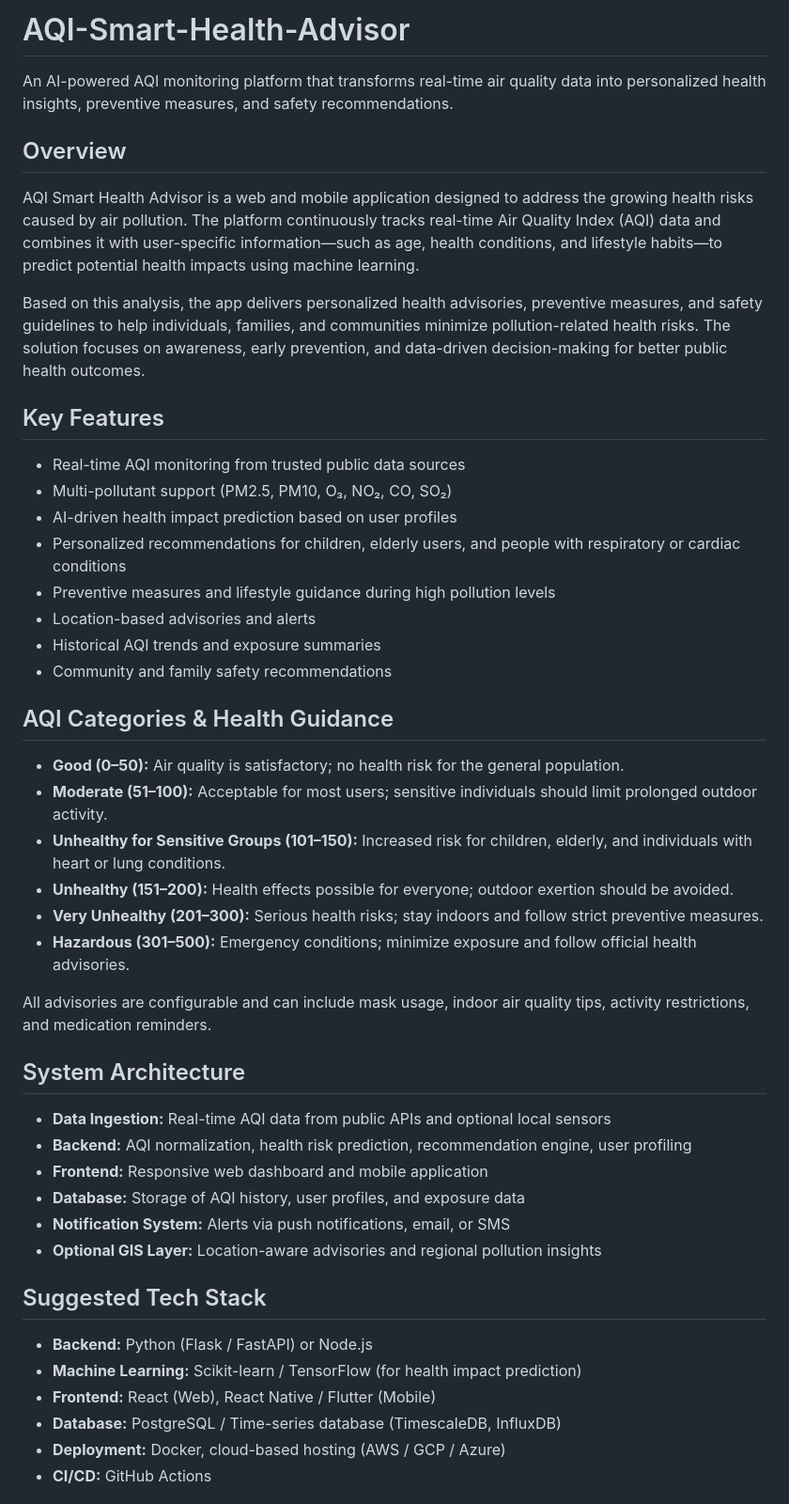
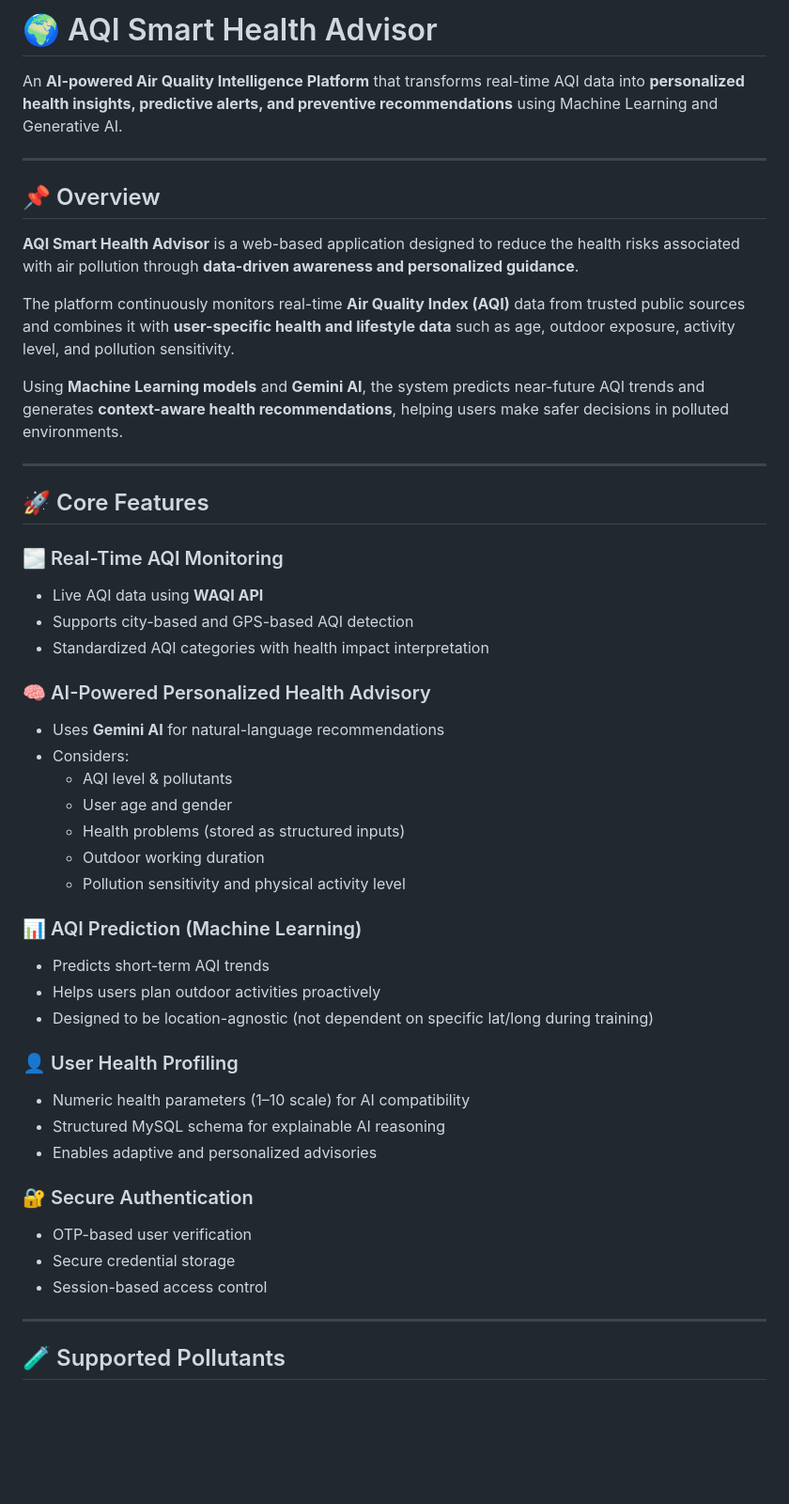
Before and after one commit to Prashant-Kumar-Codes/AQI-Smart-Health-Advisor, a Markdown page: README.md, the part around one of its changes. Shown at 94% size. Rendered like a GitHub page; blank space fills up the shorter version.

```diff
--- a/README.md
+++ b/README.md
@@ -1,48 +1,51 @@
-# AQI-Smart-Health-Advisor
-An AI-powered AQI monitoring platform that transforms real-time air quality data into personalized health insights, preventive measures, and safety recommendations.
+# 🌍 AQI Smart Health Advisor
 
-## Overview
+An **AI-powered Air Quality Intelligence Platform** that transforms real-time AQI data into **personalized health insights, predictive alerts, and preventive recommendations** using Machine Learning and Generative AI.
 
-AQI Smart Health Advisor is a web and mobile application designed to address the growing health risks caused by air pollution. The platform continuously tracks real-time Air Quality Index (AQI) data and combines it with user-specific information—such as age, health conditions, and lifestyle habits—to predict potential health impacts using machine learning.
+---
 
-Based on this analysis, the app delivers personalized health advisories, preventive measures, and safety guidelines to help individuals, families, and communities minimize pollution-related health risks. The solution focuses on awareness, early prevention, and data-driven decision-making for better public health outcomes.
+## 📌 Overview
 
-## Key Features
+**AQI Smart Health Advisor** is a web-based application designed to reduce the health risks associated with air pollution through **data-driven awareness and personalized guidance**.
 
-- Real-time AQI monitoring from trusted public data sources
-- Multi-pollutant support (PM2.5, PM10, O₃, NO₂, CO, SO₂)
-- AI-driven health impact prediction based on user profiles
-- Personalized recommendations for children, elderly users, and people with respiratory or cardiac conditions
-- Preventive measures and lifestyle guidance during high pollution levels
-- Location-based advisories and alerts
-- Historical AQI trends and exposure summaries
-- Community and family safety recommendations
+The platform continuously monitors real-time **Air Quality Index (AQI)** data from trusted public sources and combines it with **user-specific health and lifestyle data** such as age, outdoor exposure, activity level, and pollution sensitivity.
 
-## AQI Categories & Health Guidance
+Using **Machine Learning models** and **Gemini AI**, the system predicts near-future AQI trends and generates **context-aware health recommendations**, helping users make safer decisions in polluted environments.
 
-- **Good (0–50):** Air quality is satisfactory; no health risk for the general population.
-- **Moderate (51–100):** Acceptable for most users; sensitive individuals should limit prolonged outdoor activity.
-- **Unhealthy for Sensitive Groups (101–150):** Increased risk for children, elderly, and individuals with heart or lung conditions.
-- **Unhealthy (151–200):** Health effects possible for everyone; outdoor exertion should be avoided.
-- **Very Unhealthy (201–300):** Serious health risks; stay indoors and follow strict preventive measures.
-- **Hazardous (301–500):** Emergency conditions; minimize exposure and follow official health advisories.
+---
 
-All advisories are configurable and can include mask usage, indoor air quality tips, activity restrictions, and medication reminders.
+## 🚀 Core Features
 
-## System Architecture
+### 🌫️ Real-Time AQI Monitoring
+- Live AQI data using **WAQI API**
+- Supports city-based and GPS-based AQI detection
+- Standardized AQI categories with health impact interpretation
 
-- **Data Ingestion:** Real-time AQI data from public APIs and optional local sensors
-- **Backend:** AQI normalization, health risk prediction, recommendation engine, user profiling
-- **Frontend:** Responsive web dashboard and mobile application
-- **Database:** Storage of AQI history, user profiles, and exposure data
-- **Notification System:** Alerts via push notifications, email, or SMS
-- **Optional GIS Layer:** Location-aware advisories and regional pollution insights
+### 🧠 AI-Powered Personalized Health Advisory
+- Uses **Gemini AI** for natural-language recommendations
+- Considers:
+  - AQI level & pollutants
+  - User age and gender
+  - Health problems (stored as structured inputs)
+  - Outdoor working duration
+  - Pollution sensitivity and physical activity level
 
-## Suggested Tech Stack
+### 📊 AQI Prediction (Machine Learning)
+- Predicts short-term AQI trends
+- Helps users plan outdoor activities proactively
+- Designed to be location-agnostic (not dependent on specific lat/long during training)
 
-- **Backend:** Python (Flask / FastAPI) or Node.js
-- **Machine Learning:** Scikit-learn / TensorFlow (for health impact prediction)
-- **Frontend:** React (Web), React Native / Flutter (Mobile)
-- **Database:** PostgreSQL / Time-series database (TimescaleDB, InfluxDB)
-- **Deployment:** Docker, cloud-based hosting (AWS / GCP / Azure)
-- **CI/CD:** GitHub Actions
+### 👤 User Health Profiling
+- Numeric health parameters (1–10 scale) for AI compatibility
+- Structured MySQL schema for explainable AI reasoning
+- Enables adaptive and personalized advisories
+
+### 🔐 Secure Authentication
+- OTP-based user verification
+- Secure credential storage
+- Session-based access control
+
+---
+
+## 🧪 Supported Pollutants
+
```
Also changed, not shown: other parts of README.md (+101 -2 lines).
